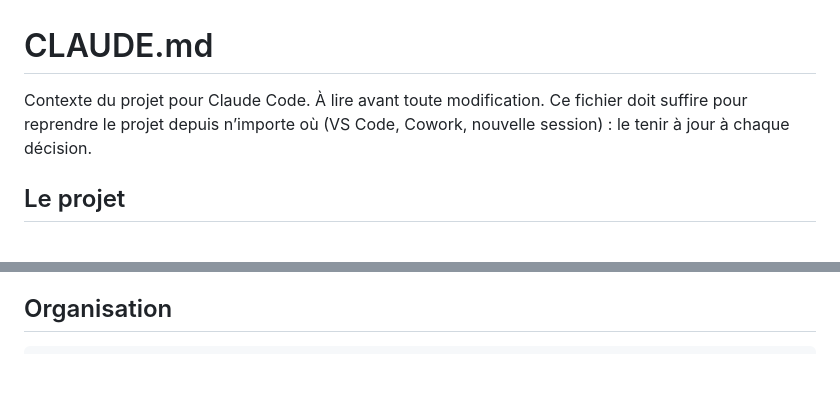
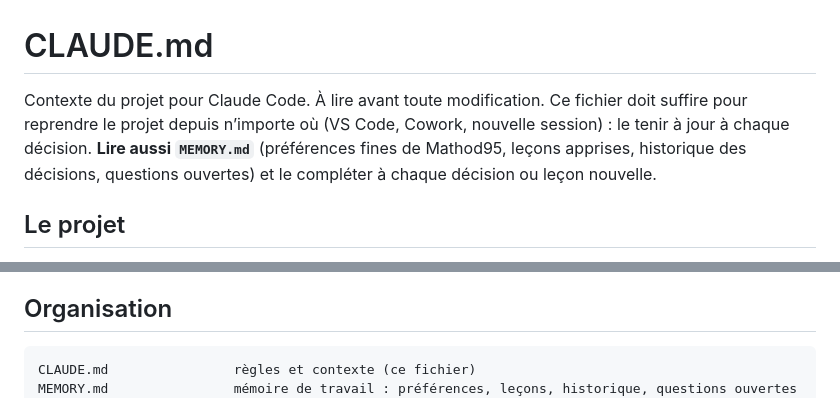
Before and after one commit to Mathod95/xeneon, a Markdown page: CLAUDE.md, 2 parts joined by grey strips. Rendered like a GitHub page; blank space fills up the shorter version.

````diff
--- a/CLAUDE.md
+++ b/CLAUDE.md
@@ -1,6 +1,6 @@
 # CLAUDE.md
 
-Contexte du projet pour Claude Code. À lire avant toute modification. Ce fichier doit suffire pour reprendre le projet depuis n’importe où (VS Code, Cowork, nouvelle session) : le tenir à jour à chaque décision.
+Contexte du projet pour Claude Code. À lire avant toute modification. Ce fichier doit suffire pour reprendre le projet depuis n’importe où (VS Code, Cowork, nouvelle session) : le tenir à jour à chaque décision. **Lire aussi `MEMORY.md`** (préférences fines de Mathod95, leçons apprises, historique des décisions, questions ouvertes) et le compléter à chaque décision ou leçon nouvelle.
 
 ## Le projet
 
@@ -64,6 +64,8 @@ Fichiers générés : `site/` (ignoré par Git) ou un dossier de travail ; ils n
 ## Organisation
 
 ```
+CLAUDE.md                règles et contexte (ce fichier)
+MEMORY.md                mémoire de travail : préférences, leçons, historique, questions ouvertes
 widgets/dot-hub/         le seul widget iCUE : la coquille de Dot Hub (manifest.json)
 widgets/<slug>/          un module de Dot Hub (index.html servi par le compagnon, scripts/, styles/, resources/), sans manifest.json
   README.md              fiche : statut, contenu, données, tailles, notes, mocks
````
Also changed, not shown: MEMORY.md (added, +82 -0 lines).
